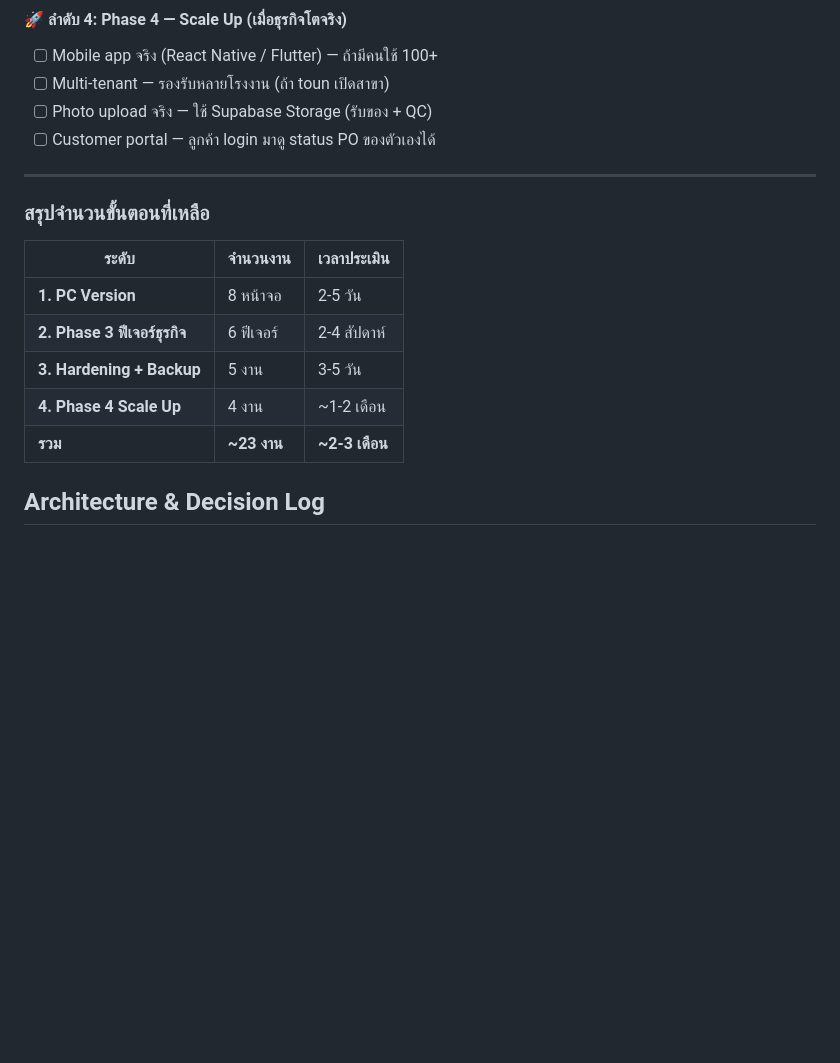
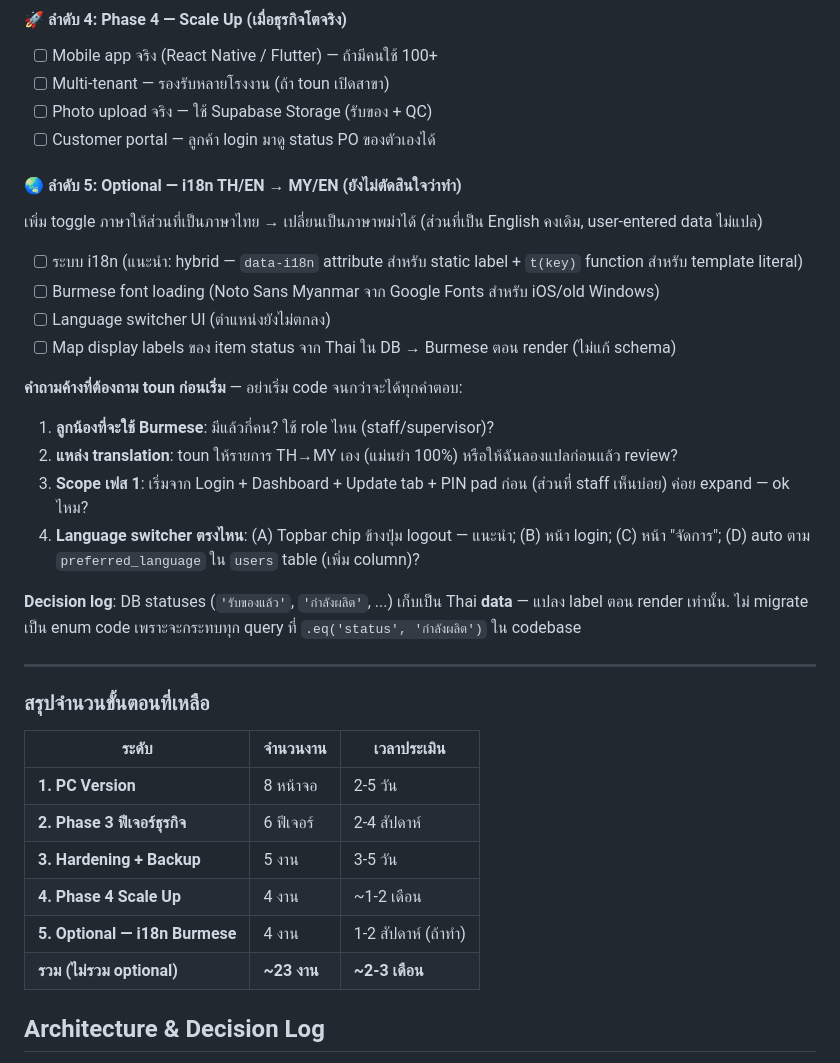
Before and after one commit to tounST/po-tracker, a Markdown page: CLAUDE.md, the part around the change. Rendered like a GitHub page; blank space fills up the shorter version.

Commit message:
docs: park i18n Burmese as optional milestone (ลำดับ 5)
toun asked about adding a TH/EN → MY/EN language toggle, then
decided to park it and work on other things. Adds:

- Priority 5 'Optional' slot in the roadmap with 4 sub-tasks
- The 4 open design questions (translation source, scope, switcher
  placement, who uses Burmese) so they survive into future sessions
  and are asked before any code lands
- Explicit decision that DB statuses stay Thai — only render-time
  labels translate (avoids a migration nightmare)
- Summary table adds row 5 but keeps the ~23-task total untouched
  since milestone 5 is optional

Co-Authored-By: Claude Opus 4.7 (1M context) <noreply@anthropic.com>

```diff
--- a/CLAUDE.md
+++ b/CLAUDE.md
@@ -267,6 +267,21 @@ Design tokens จาก `tokens.css` (official) — Terracotta accent + warm cre
 - [ ] Photo upload จริง — ใช้ Supabase Storage (รับของ + QC)
 - [ ] Customer portal — ลูกค้า login มาดู status PO ของตัวเองได้
 
+#### **🌏 ลำดับ 5: Optional — i18n TH/EN → MY/EN** (ยังไม่ตัดสินใจว่าทำ)
+เพิ่ม toggle ภาษาให้ส่วนที่เป็นภาษาไทย → เปลี่ยนเป็นภาษาพม่าได้ (ส่วนที่เป็น English คงเดิม, user-entered data ไม่แปล)
+- [ ] ระบบ i18n (แนะนำ: hybrid — `data-i18n` attribute สำหรับ static label + `t(key)` function สำหรับ template literal)
+- [ ] Burmese font loading (Noto Sans Myanmar จาก Google Fonts สำหรับ iOS/old Windows)
+- [ ] Language switcher UI (ตำแหน่งยังไม่ตกลง)
+- [ ] Map display labels ของ item status จาก Thai ใน DB → Burmese ตอน render (ไม่แก้ schema)
+
+**คำถามค้างที่ต้องถาม toun ก่อนเริ่ม** — อย่าเริ่ม code จนกว่าจะได้ทุกคำตอบ:
+1. **ลูกน้องที่จะใช้ Burmese**: มีแล้วกี่คน? ใช้ role ไหน (staff/supervisor)?
+2. **แหล่ง translation**: toun ให้รายการ TH→MY เอง (แม่นยำ 100%) หรือให้ฉันลองแปลก่อนแล้ว review?
+3. **Scope เฟส 1**: เริ่มจาก Login + Dashboard + Update tab + PIN pad ก่อน (ส่วนที่ staff เห็นบ่อย) ค่อย expand — ok ไหม?
+4. **Language switcher ตรงไหน**: (A) Topbar chip ข้างปุ่ม logout — แนะนำ; (B) หน้า login; (C) หน้า "จัดการ"; (D) auto ตาม `preferred_language` ใน `users` table (เพิ่ม column)?
+
+**Decision log**: DB statuses (`'รับของแล้ว'`, `'กำลังผลิต'`, ...) เก็บเป็น Thai **data** — แปลง label ตอน render เท่านั้น. ไม่ migrate เป็น enum code เพราะจะกระทบทุก query ที่ `.eq('status', 'กำลังผลิต')` ใน codebase
+
 ---
 
 ### สรุปจำนวนขั้นตอนที่เหลือ
@@ -276,7 +291,8 @@ Design tokens จาก `tokens.css` (official) — Terracotta accent + warm cre
 | **2. Phase 3 ฟีเจอร์ธุรกิจ** | 6 ฟีเจอร์ | 2-4 สัปดาห์ |
 | **3. Hardening + Backup** | 5 งาน | 3-5 วัน |
 | **4. Phase 4 Scale Up** | 4 งาน | ~1-2 เดือน |
-| **รวม** | **~23 งาน** | **~2-3 เดือน** |
+| **5. Optional — i18n Burmese** | 4 งาน | 1-2 สัปดาห์ (ถ้าทำ) |
+| **รวม (ไม่รวม optional)** | **~23 งาน** | **~2-3 เดือน** |
 
 ## Architecture & Decision Log
 - **ทำไมใช้ JSONP → fetch + credentials:omit**: Chrome ส่ง Google session cookie กับ JSONP → GAS redirect loop
```
